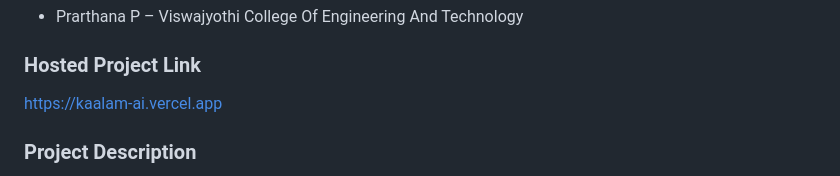
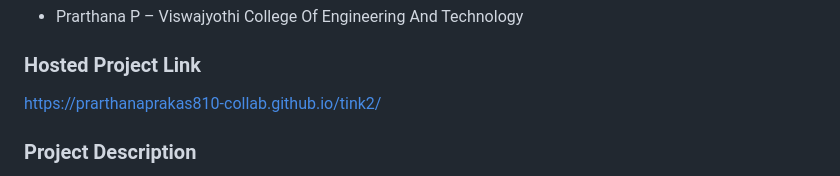
Before and after one commit to prarthanaprakas810-collab/tink2, a Markdown page: README.md, the part around the change. Rendered like a GitHub page.

Commit message:
Revise README with updated project information
Updated project details, hosted link, and added team contributions.

```diff
--- a/README.md
+++ b/README.md
@@ -11,7 +11,7 @@
 - Prarthana P – Viswajyothi College Of Engineering And Technology
 
 ### Hosted Project Link
-https://kaalam-ai.vercel.app
+https://prarthanaprakas810-collab.github.io/tink2/
 
 ### Project Description
 Kaalam.AI is a web application that analyzes user health data and lifestyle inputs to predict potential health risks and life expectancy trends using AI models.
```
